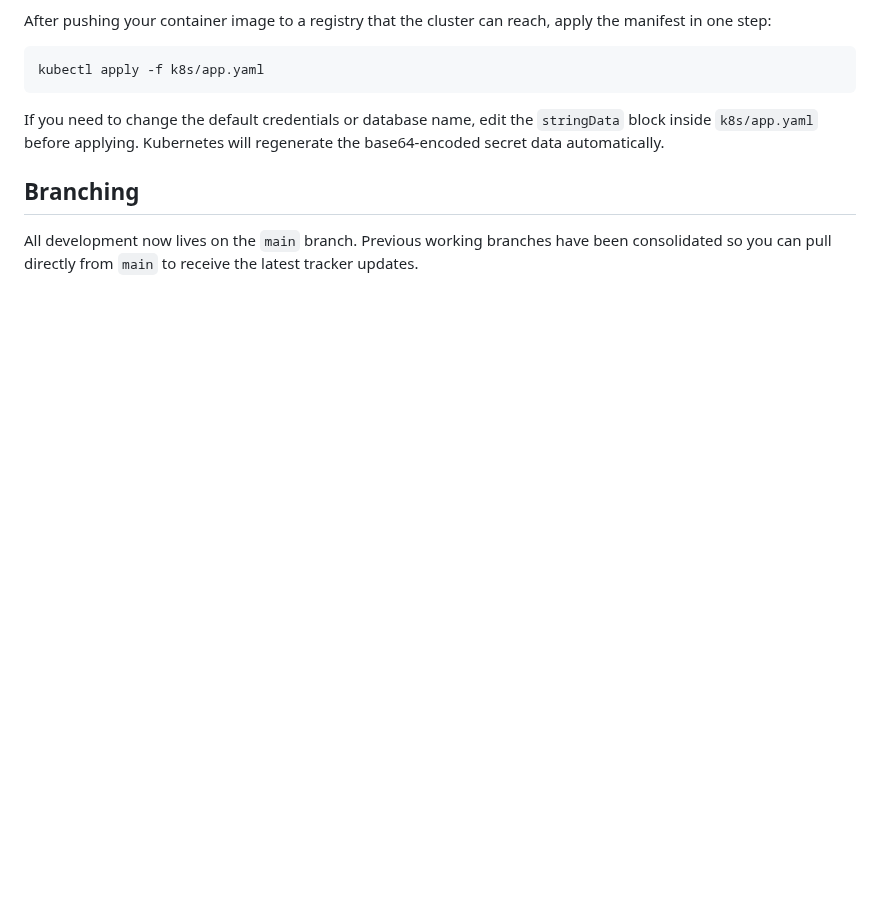
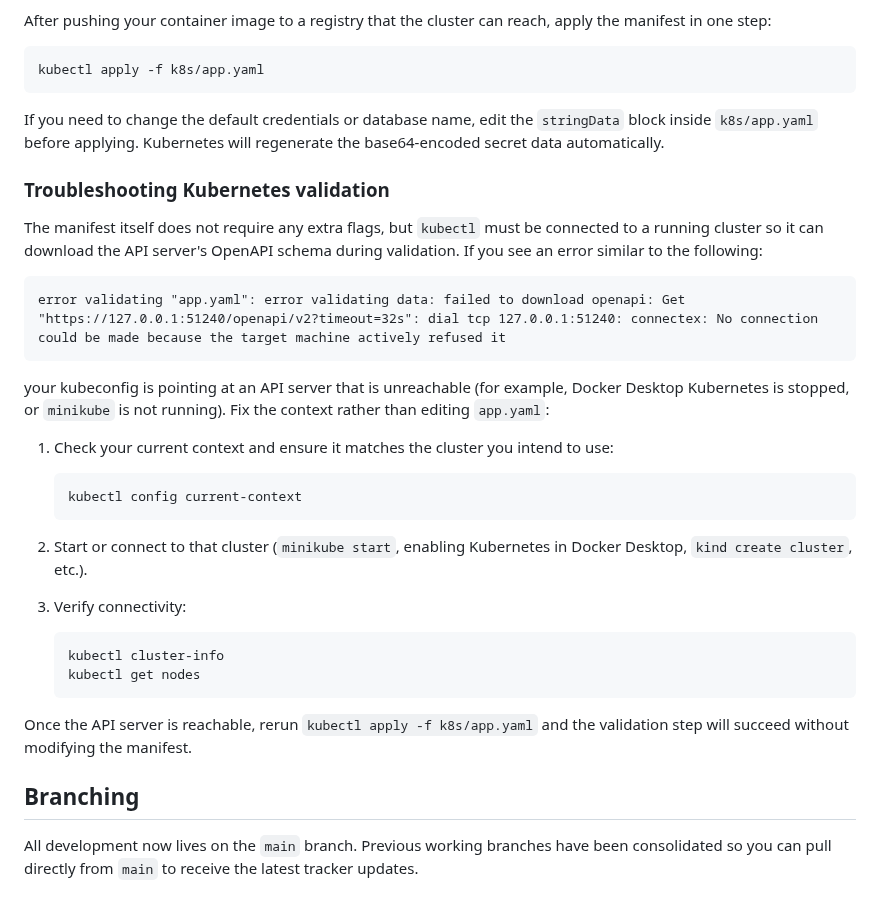
Before and after one commit to Sujaz/pokerFace, a Markdown page: README.md, the part around the change. GitHub-like rendering; blank space fills up the shorter version.

Commit message:
Document kubectl validation troubleshooting

````diff
--- a/README.md
+++ b/README.md
@@ -92,6 +92,33 @@ kubectl apply -f k8s/app.yaml
 
 If you need to change the default credentials or database name, edit the `stringData` block inside `k8s/app.yaml` before applying. Kubernetes will regenerate the base64-encoded secret data automatically.
 
+### Troubleshooting Kubernetes validation
+
+The manifest itself does not require any extra flags, but `kubectl` must be connected to a running cluster so it can download the API server's OpenAPI schema during validation. If you see an error similar to the following:
+
+```
+error validating "app.yaml": error validating data: failed to download openapi: Get "https://127.0.0.1:51240/openapi/v2?timeout=32s": dial tcp 127.0.0.1:51240: connectex: No connection could be made because the target machine actively refused it
+```
+
+your kubeconfig is pointing at an API server that is unreachable (for example, Docker Desktop Kubernetes is stopped, or `minikube` is not running). Fix the context rather than editing `app.yaml`:
+
+1. Check your current context and ensure it matches the cluster you intend to use:
+
+   ```bash
+   kubectl config current-context
+   ```
+
+2. Start or connect to that cluster (`minikube start`, enabling Kubernetes in Docker Desktop, `kind create cluster`, etc.).
+
+3. Verify connectivity:
+
+   ```bash
+   kubectl cluster-info
+   kubectl get nodes
+   ```
+
+Once the API server is reachable, rerun `kubectl apply -f k8s/app.yaml` and the validation step will succeed without modifying the manifest.
+
 ## Branching
 
 All development now lives on the `main` branch. Previous working branches have been consolidated so you can pull directly from `main` to receive the latest tracker updates.
````
